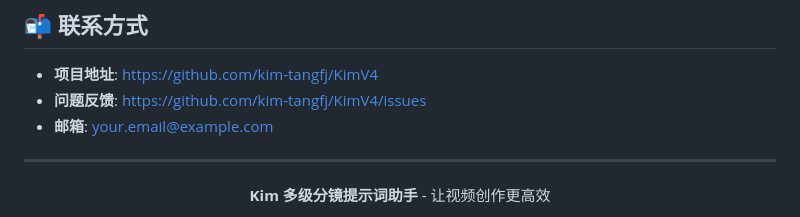
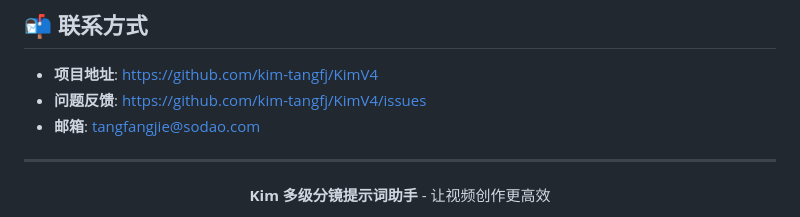
Before and after one commit to kim-tangfj/KimV4, a Markdown page: README.md, the part around the change. Drawn GitHub-style.

Commit message:
Update email contact in README.md

```diff
--- a/README.md
+++ b/README.md
@@ -368,7 +368,7 @@ A: 当前版本仅支持 Windows。Mac 和 Linux 版本正在开发中。
 
 - **项目地址**: https://github.com/kim-tangfj/KimV4
 - **问题反馈**: https://github.com/kim-tangfj/KimV4/issues
-- **邮箱**: your.email@example.com
+- **邮箱**: tangfangjie@sodao.com
 
 ---
 
```
